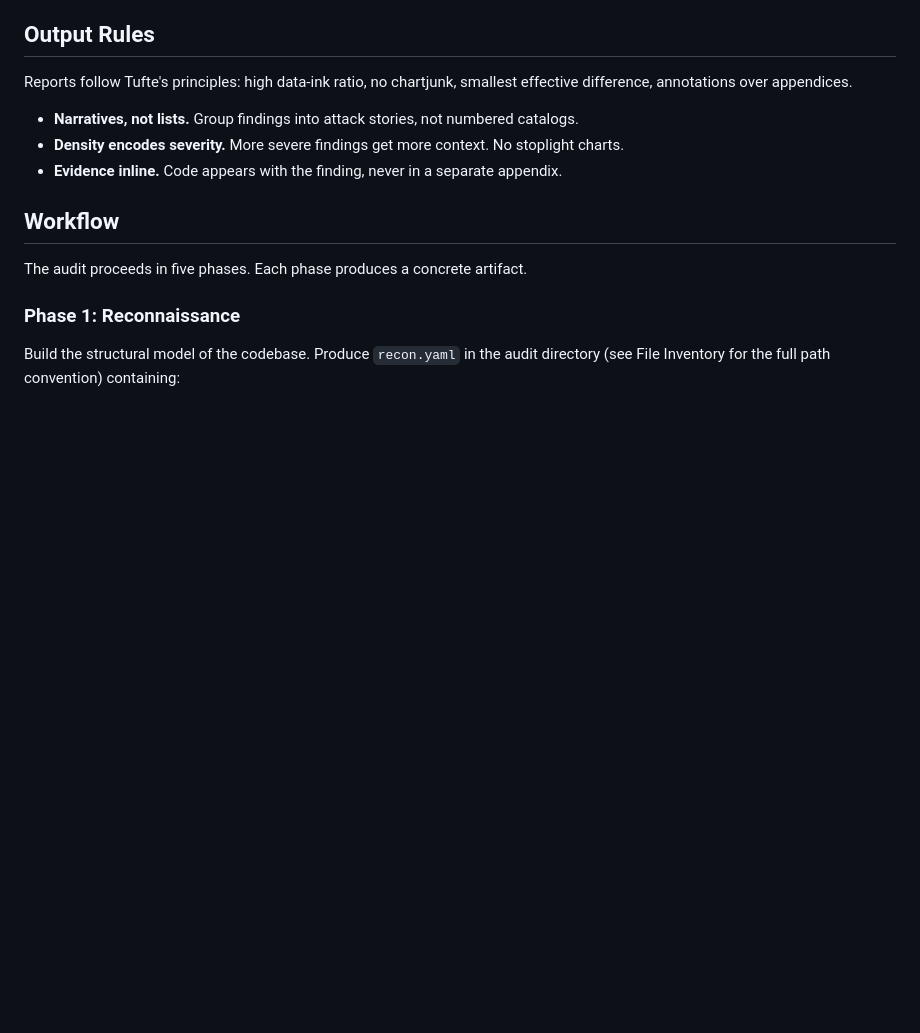
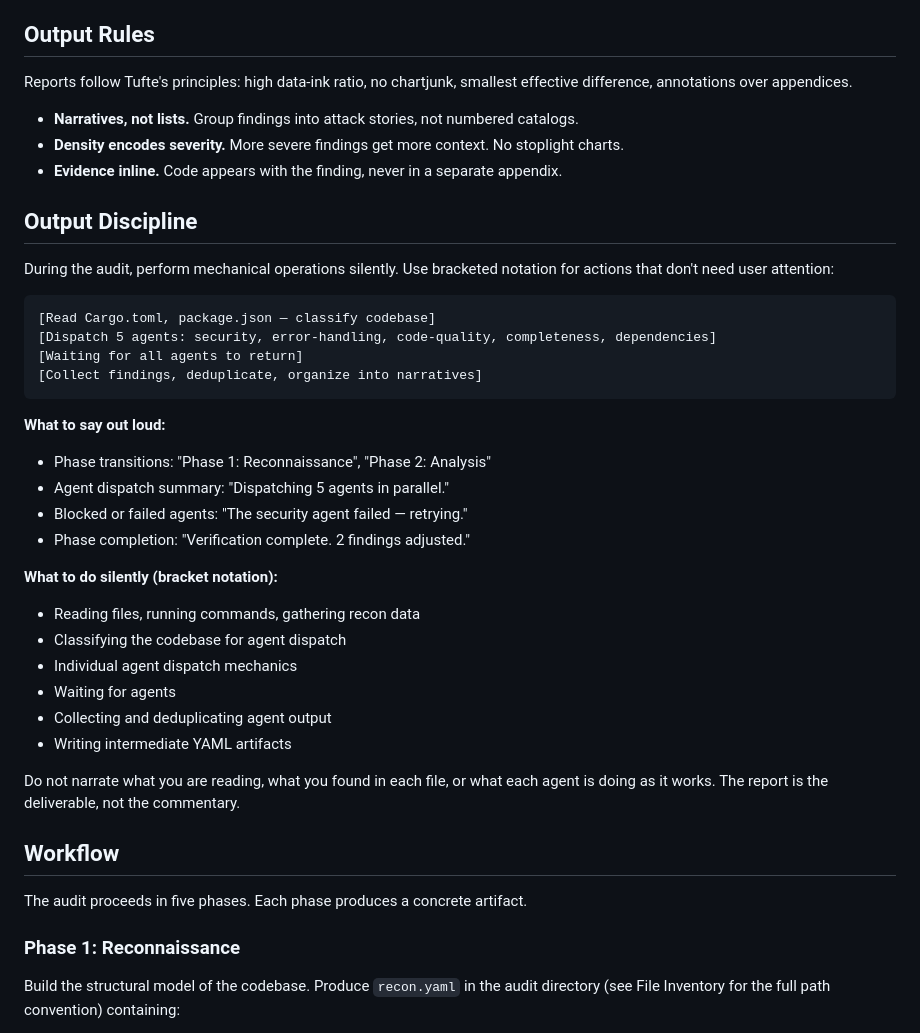
Before and after one commit to claylo/cased, a Markdown page: skills/cased/SKILL.md, the part around the change. GitHub-like rendering; blank space fills up the shorter version.

Commit message:
docs(skill): add output discipline for silent agent dispatch
Add bracketed action notation to SKILL.md so the orchestrator
performs mechanical operations silently — file reads, agent
dispatch, waiting, deduplication. Only phase transitions and
failures get narrated. Reduces verbose commentary during audits.

````diff
--- a/skills/cased/SKILL.md
+++ b/skills/cased/SKILL.md
@@ -43,6 +43,36 @@ smallest effective difference, annotations over appendices.
 - **Narratives, not lists.** Group findings into attack stories, not numbered catalogs.
 - **Density encodes severity.** More severe findings get more context. No stoplight charts.
 - **Evidence inline.** Code appears with the finding, never in a separate appendix.
+
+## Output Discipline
+
+During the audit, perform mechanical operations silently. Use bracketed
+notation for actions that don't need user attention:
+
+```
+[Read Cargo.toml, package.json — classify codebase]
+[Dispatch 5 agents: security, error-handling, code-quality, completeness, dependencies]
+[Waiting for all agents to return]
+[Collect findings, deduplicate, organize into narratives]
+```
+
+**What to say out loud:**
+- Phase transitions: "Phase 1: Reconnaissance", "Phase 2: Analysis"
+- Agent dispatch summary: "Dispatching 5 agents in parallel."
+- Blocked or failed agents: "The security agent failed — retrying."
+- Phase completion: "Verification complete. 2 findings adjusted."
+
+**What to do silently (bracket notation):**
+- Reading files, running commands, gathering recon data
+- Classifying the codebase for agent dispatch
+- Individual agent dispatch mechanics
+- Waiting for agents
+- Collecting and deduplicating agent output
+- Writing intermediate YAML artifacts
+
+Do not narrate what you are reading, what you found in each file, or
+what each agent is doing as it works. The report is the deliverable,
+not the commentary.
 
 ## Workflow
 
````
